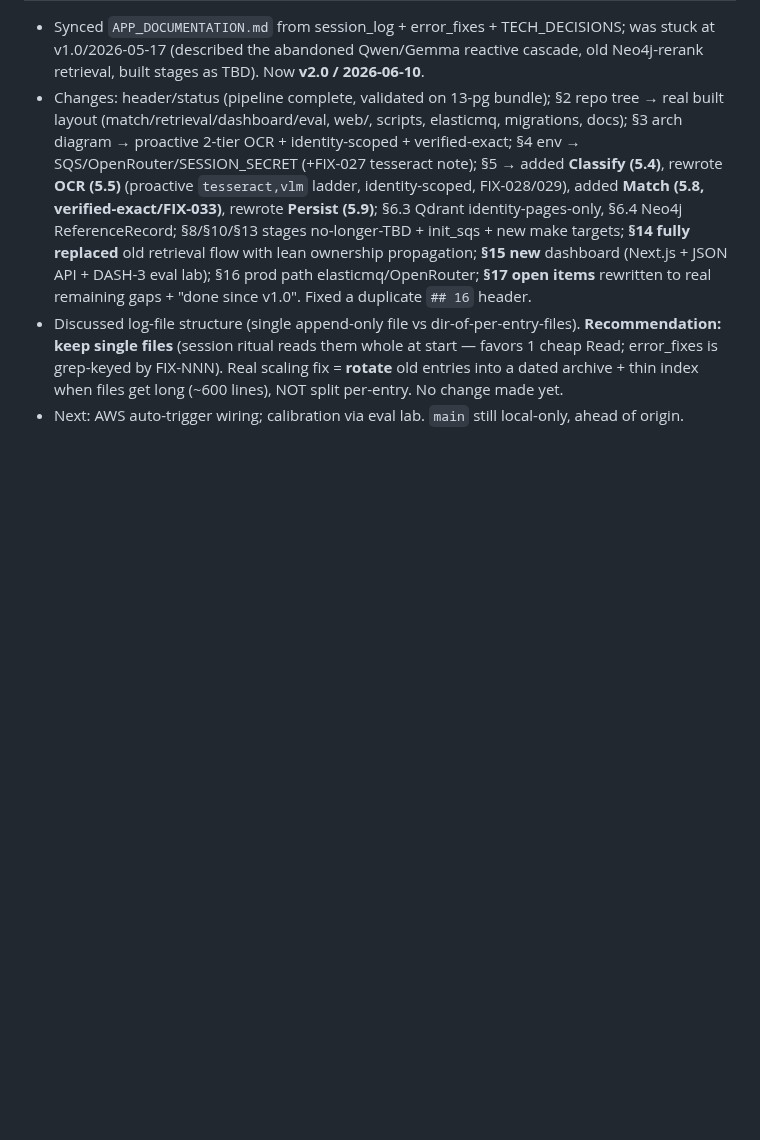
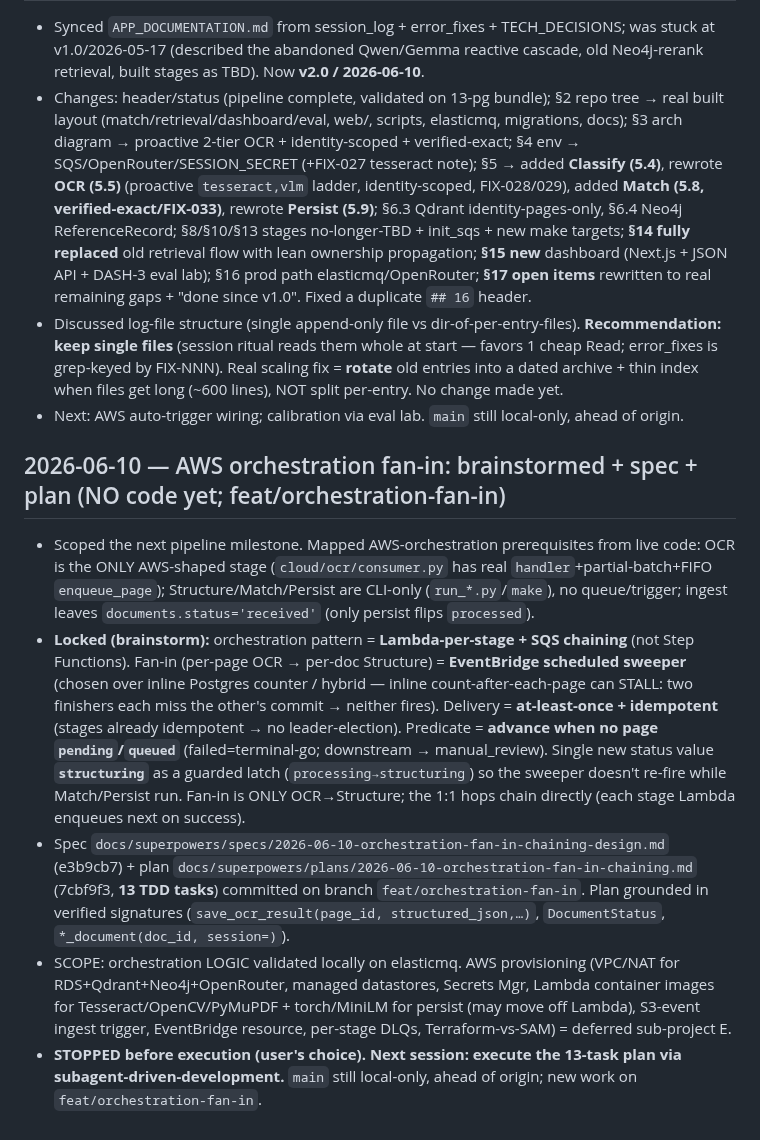
Before and after one commit to shreyas-wargstech/doc-pipeline, a Markdown page: documentation/session_log.md, the part around the change. Drawn GitHub-style; blank space fills up the shorter version.

```diff
--- a/documentation/session_log.md
+++ b/documentation/session_log.md
@@ -461,3 +461,10 @@
 - Changes: header/status (pipeline complete, validated on 13-pg bundle); §2 repo tree → real built layout (match/retrieval/dashboard/eval, web/, scripts, elasticmq, migrations, docs); §3 arch diagram → proactive 2-tier OCR + identity-scoped + verified-exact; §4 env → SQS/OpenRouter/SESSION_SECRET (+FIX-027 tesseract note); §5 → added **Classify (5.4)**, rewrote **OCR (5.5)** (proactive `tesseract,vlm` ladder, identity-scoped, FIX-028/029), added **Match (5.8, verified-exact/FIX-033)**, rewrote **Persist (5.9)**; §6.3 Qdrant identity-pages-only, §6.4 Neo4j ReferenceRecord; §8/§10/§13 stages no-longer-TBD + init_sqs + new make targets; **§14 fully replaced** old retrieval flow with lean ownership propagation; **§15 new** dashboard (Next.js + JSON API + DASH-3 eval lab); §16 prod path elasticmq/OpenRouter; **§17 open items** rewritten to real remaining gaps + "done since v1.0". Fixed a duplicate `## 16` header.
 - Discussed log-file structure (single append-only file vs dir-of-per-entry-files). **Recommendation: keep single files** (session ritual reads them whole at start — favors 1 cheap Read; error_fixes is grep-keyed by FIX-NNN). Real scaling fix = **rotate** old entries into a dated archive + thin index when files get long (~600 lines), NOT split per-entry. No change made yet.
 - Next: AWS auto-trigger wiring; calibration via eval lab. `main` still local-only, ahead of origin.
+
+## 2026-06-10 — AWS orchestration fan-in: brainstormed + spec + plan (NO code yet; feat/orchestration-fan-in)
+- Scoped the next pipeline milestone. Mapped AWS-orchestration prerequisites from live code: OCR is the ONLY AWS-shaped stage (`cloud/ocr/consumer.py` has real `handler`+partial-batch+FIFO `enqueue_page`); Structure/Match/Persist are CLI-only (`run_*.py`/`make`), no queue/trigger; ingest leaves `documents.status='received'` (only persist flips `processed`).
+- **Locked (brainstorm):** orchestration pattern = **Lambda-per-stage + SQS chaining** (not Step Functions). Fan-in (per-page OCR → per-doc Structure) = **EventBridge scheduled sweeper** (chosen over inline Postgres counter / hybrid — inline count-after-each-page can STALL: two finishers each miss the other's commit → neither fires). Delivery = **at-least-once + idempotent** (stages already idempotent → no leader-election). Predicate = **advance when no page `pending`/`queued`** (failed=terminal-go; downstream → manual_review). Single new status value **`structuring`** as a guarded latch (`processing→structuring`) so the sweeper doesn't re-fire while Match/Persist run. Fan-in is ONLY OCR→Structure; the 1:1 hops chain directly (each stage Lambda enqueues next on success).
+- Spec `docs/superpowers/specs/2026-06-10-orchestration-fan-in-chaining-design.md` (e3b9cb7) + plan `docs/superpowers/plans/2026-06-10-orchestration-fan-in-chaining.md` (7cbf9f3, **13 TDD tasks**) committed on branch `feat/orchestration-fan-in`. Plan grounded in verified signatures (`save_ocr_result(page_id, structured_json,…)`, `DocumentStatus`, `*_document(doc_id, session=)`).
+- SCOPE: orchestration LOGIC validated locally on elasticmq. AWS provisioning (VPC/NAT for RDS+Qdrant+Neo4j+OpenRouter, managed datastores, Secrets Mgr, Lambda container images for Tesseract/OpenCV/PyMuPDF + torch/MiniLM for persist (may move off Lambda), S3-event ingest trigger, EventBridge resource, per-stage DLQs, Terraform-vs-SAM) = deferred sub-project E.
+- **STOPPED before execution (user's choice). Next session: execute the 13-task plan via subagent-driven-development.** `main` still local-only, ahead of origin; new work on `feat/orchestration-fan-in`.
```
Also changed, not shown: documentation/TASKS.md (+6 -5 lines).
